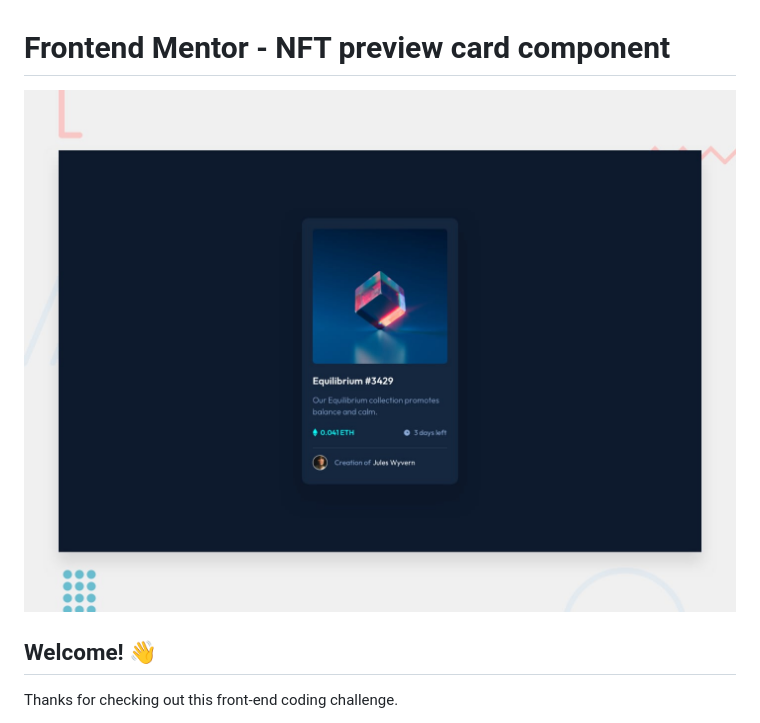
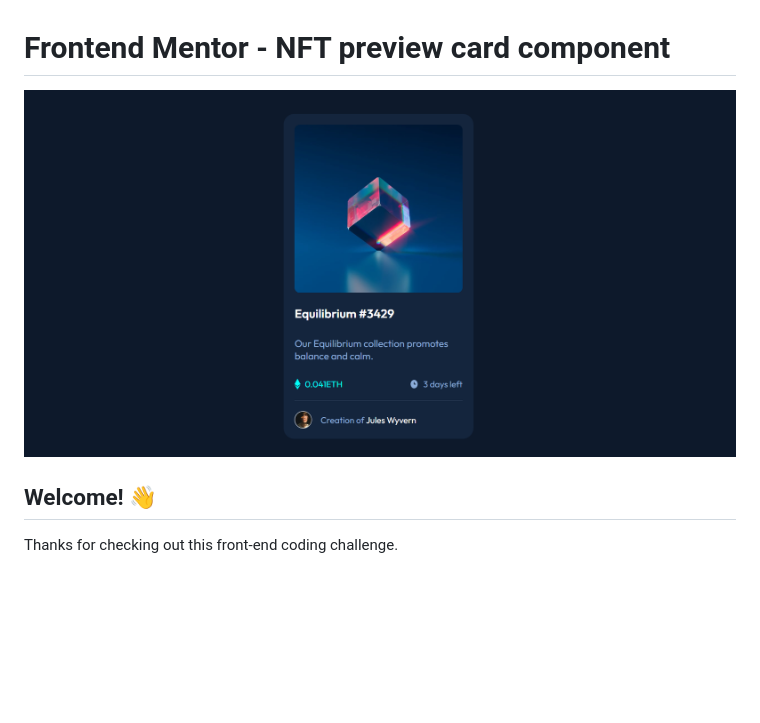
Before and after one commit to Creixz/nft-card-component-with-grid-and-flex, a Markdown page: README.md, the part around the change. Rendered like a GitHub page; pictures changed too: images/Card-terminada.png (added); blank space fills up the shorter version.

Commit message:
segundo commit

```diff
--- a/README.md
+++ b/README.md
@@ -1,6 +1,6 @@
 # Frontend Mentor - NFT preview card component
 
-![Design preview for the NFT preview card component coding challenge](./design/desktop-preview.jpg)
+![Design preview for the NFT preview card component coding challenge](./images/Card-terminada.png)
 
 ## Welcome! 👋
 
```
